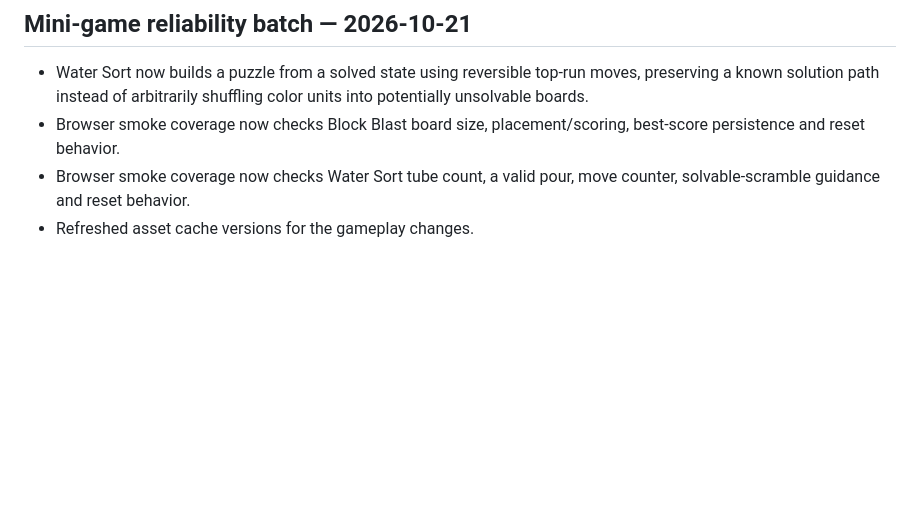
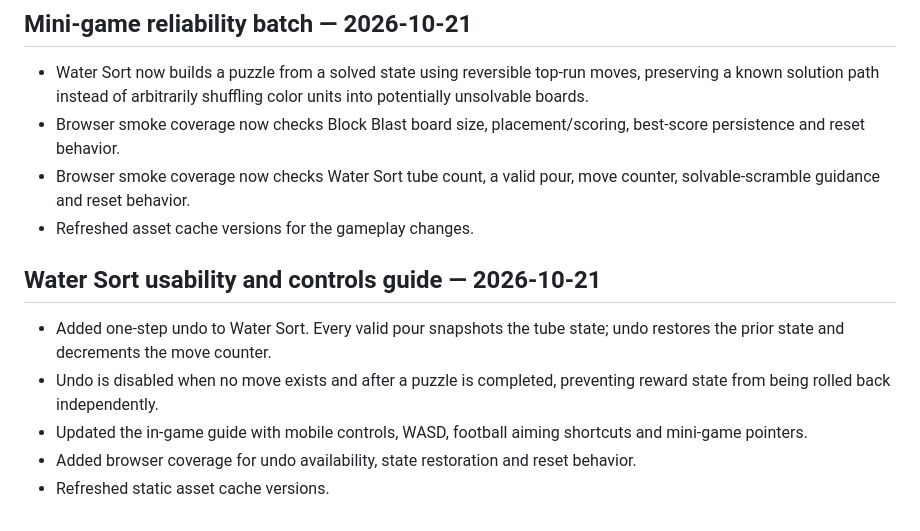
Before and after one commit to a01210597683m-hue/Wonder-World-, a Markdown page: README.md, the part around the change. Drawn GitHub-style; blank space fills up the shorter version.

Commit message:
docs: record Water Sort usability improvements

```diff
--- a/README.md
+++ b/README.md
@@ -100,3 +100,11 @@ GitHub Actions now installs a pinned Playwright version and runs Chromium with s
 - Browser smoke coverage now checks Block Blast board size, placement/scoring, best-score persistence and reset behavior.
 - Browser smoke coverage now checks Water Sort tube count, a valid pour, move counter, solvable-scramble guidance and reset behavior.
 - Refreshed asset cache versions for the gameplay changes.
+
+
+## Water Sort usability and controls guide — 2026-10-21
+- Added one-step undo to Water Sort. Every valid pour snapshots the tube state; undo restores the prior state and decrements the move counter.
+- Undo is disabled when no move exists and after a puzzle is completed, preventing reward state from being rolled back independently.
+- Updated the in-game guide with mobile controls, WASD, football aiming shortcuts and mini-game pointers.
+- Added browser coverage for undo availability, state restoration and reset behavior.
+- Refreshed static asset cache versions.
```
